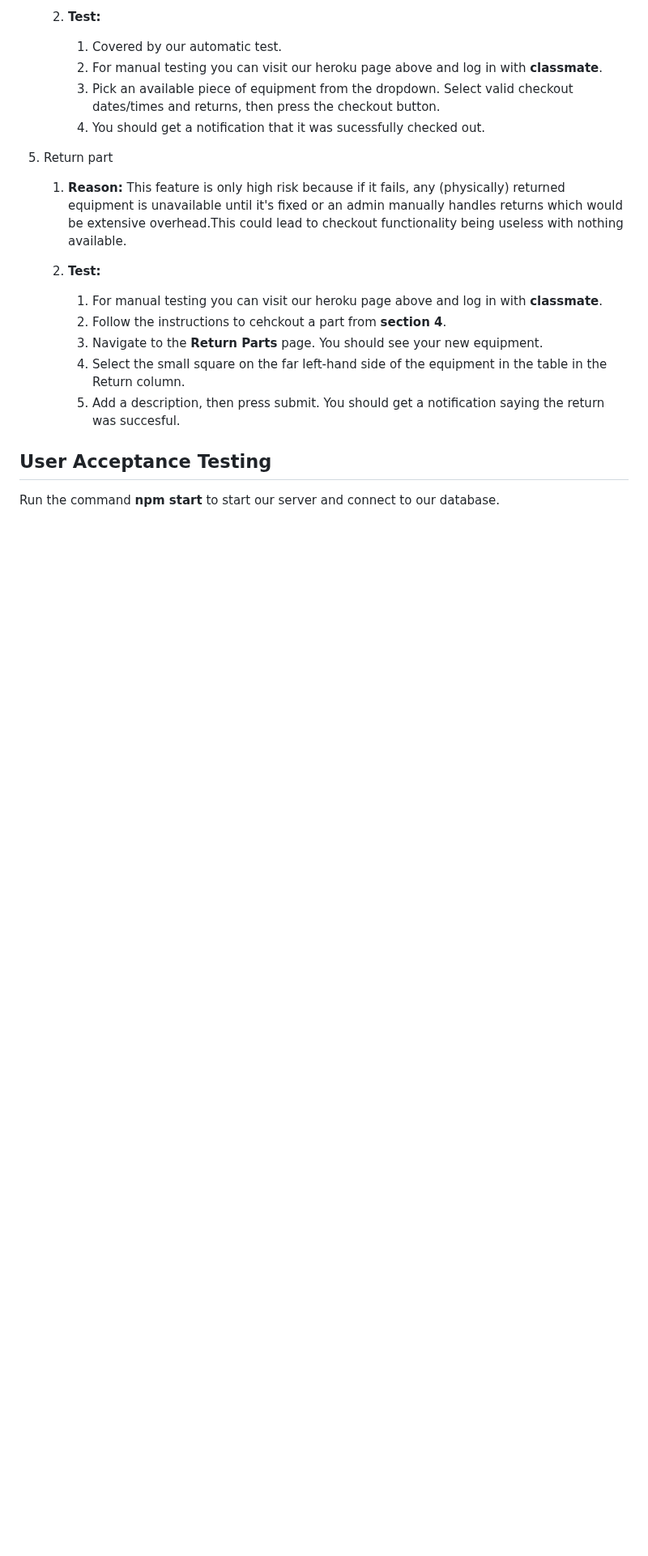
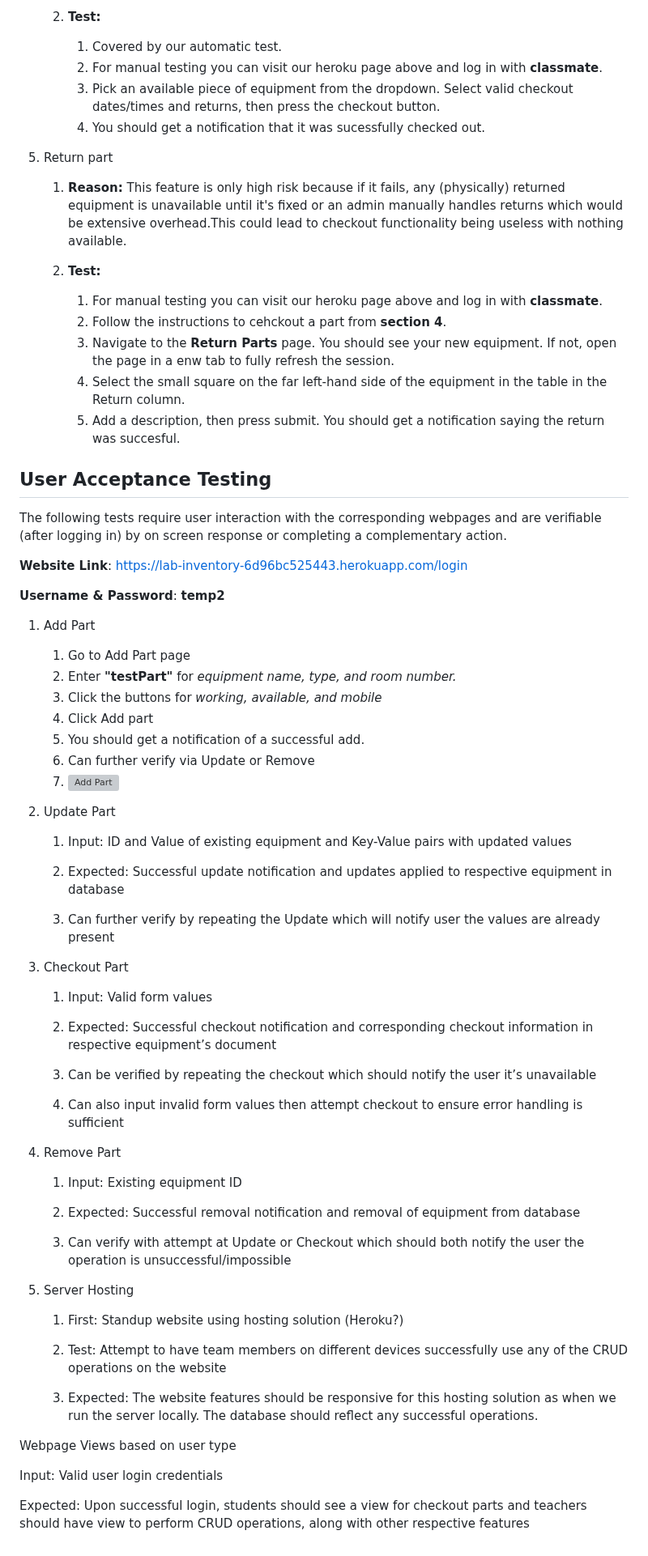
Before and after one commit to adamw1221/CS495-Lab-Inventory-Group-F, a Markdown page: test.md, the part around the change. Shown at 81% size. Rendered like a GitHub page; blank space fills up the shorter version; grey boxes are pictures that could not be loaded.

```diff
--- a/test.md
+++ b/test.md
@@ -59,9 +59,66 @@ Certain features have a bigger impact on our application's usefulness than other
     2. **Test:**
         1. For manual testing you can visit our heroku page above and log in with **classmate**.
         2. Follow the instructions to cehckout a part from **section 4**.
-        3. Navigate to the **Return Parts** page. You should see your new equipment.
+        3. Navigate to the **Return Parts** page. You should see your new equipment. If not, open the page in a enw tab to fully refresh the session.
         4. Select the small square on the far left-hand side of the equipment in the table in the Return column.
         5. Add a description, then press submit. You should get a notification saying the return was succesful.
 
 ## User Acceptance Testing
-Run the command  **npm start**  to start our server and connect to our database.
+
+
+The following tests require user interaction with the corresponding webpages and are verifiable (after logging in) by on screen response or completing a complementary action.
+
+**Website Link**: https://lab-inventory-6d96bc525443.herokuapp.com/login
+
+**Username & Password**: **temp2**
+
+1. Add Part
+
+    1. Go to Add Part page
+    2. Enter **"testPart"** for *equipment name, type, and room number.*
+    3. Click the buttons for *working, available, and mobile*
+    4. Click Add part
+    5. You should get a notification of a successful add.
+    6. Can further verify via Update or Remove
+    7. ![Add Part](img/addparts.png)
+
+2. Update Part
+
+    1. Input: ID and Value of existing equipment and Key-Value pairs with updated values
+
+    2. Expected: Successful update notification and updates applied to respective equipment in database
+
+    3. Can further verify by repeating the Update which will notify user the values are already present
+
+3. Checkout Part
+
+    1. Input: Valid form values
+
+    2. Expected: Successful checkout notification and corresponding checkout information in respective equipment’s document
+
+    3. Can be verified by repeating the checkout which should notify the user it’s unavailable
+
+    4. Can also input invalid form values then attempt checkout to ensure error handling is sufficient
+
+4.  Remove Part
+
+    1. Input: Existing equipment ID
+
+    2. Expected: Successful removal notification and removal of equipment from database
+
+    3. Can verify with attempt at Update or Checkout which should both notify the user the operation is unsuccessful/impossible
+
+5. Server Hosting
+
+    1. First: Standup website using hosting solution (Heroku?)
+
+    2. Test: Attempt to have team members on different devices successfully use any of the CRUD operations on the website
+
+    3. Expected: The website features should be responsive for this hosting solution as when we run the server locally. The database should reflect any successful operations.
+
+
+Webpage Views based on user type
+
+Input: Valid user login credentials
+
+Expected: Upon successful login, students should see a view for checkout parts and teachers should have view to perform CRUD operations, along with other respective features
```
